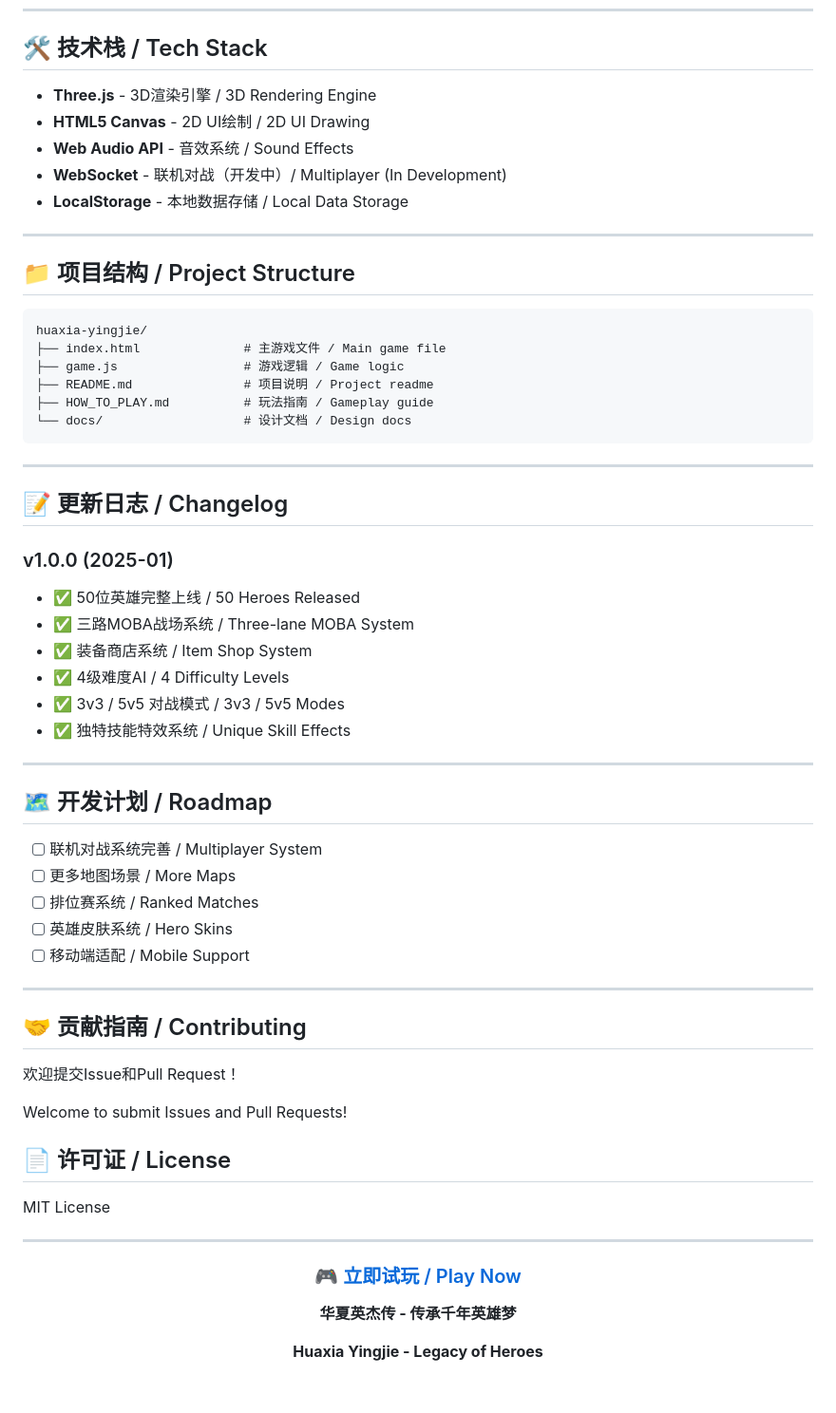
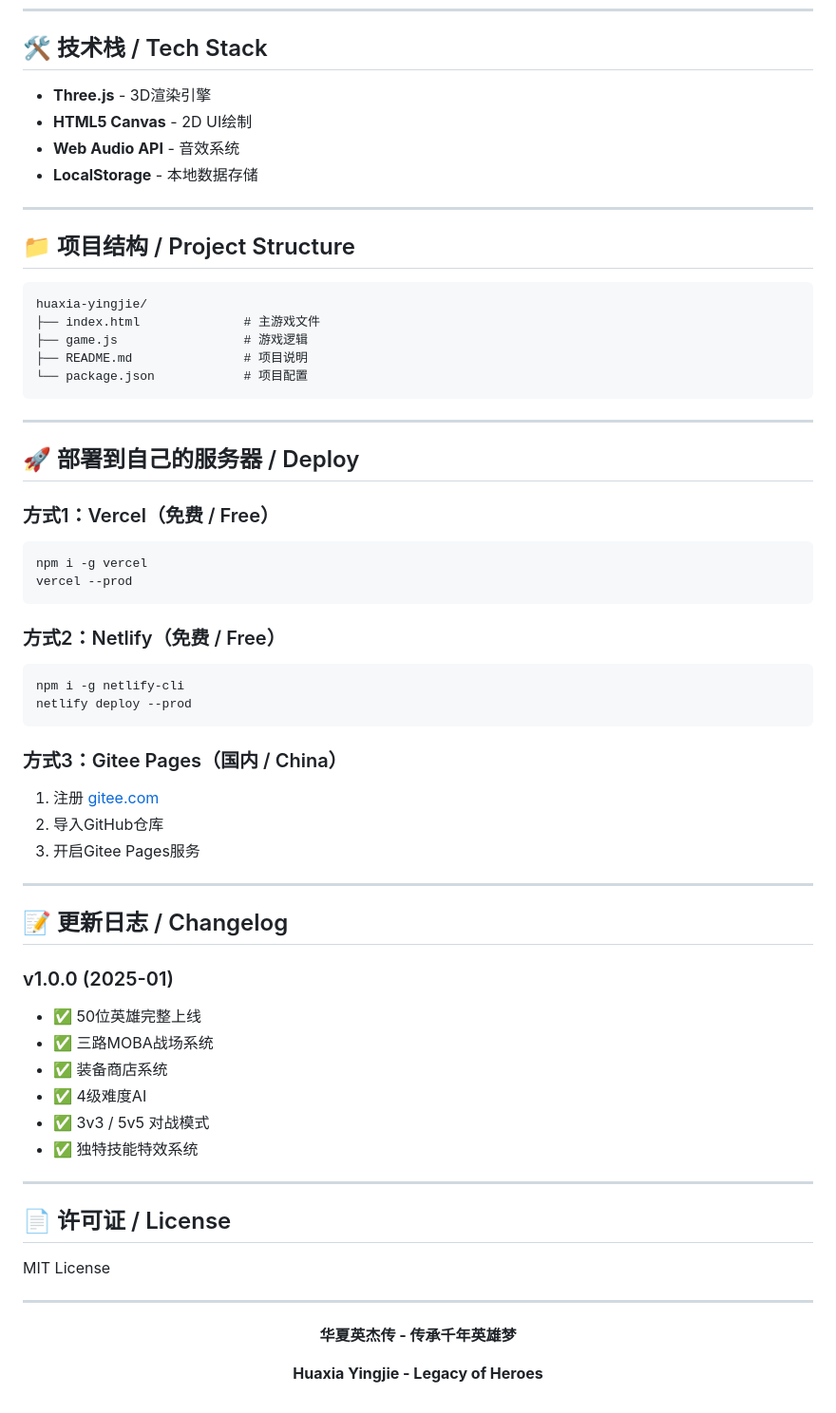
Before and after one commit to Jsoned/huaxia-yingjie, a Markdown page: README.md, the part around one of its changes. Shown at 95% size. Rendered like a GitHub page.

````diff
--- a/README.md
+++ b/README.md
@@ -148,11 +140,10 @@ python -m http.server 8080
 
 ## 🛠️ 技术栈 / Tech Stack
 
-- **Three.js** - 3D渲染引擎 / 3D Rendering Engine
-- **HTML5 Canvas** - 2D UI绘制 / 2D UI Drawing
-- **Web Audio API** - 音效系统 / Sound Effects
-- **WebSocket** - 联机对战（开发中）/ Multiplayer (In Development)
-- **LocalStorage** - 本地数据存储 / Local Data Storage
+- **Three.js** - 3D渲染引擎
+- **HTML5 Canvas** - 2D UI绘制
+- **Web Audio API** - 音效系统
+- **LocalStorage** - 本地数据存储
 
 ---
 
@@ -160,42 +151,46 @@ python -m http.server 8080
 
 ```
 huaxia-yingjie/
-├── index.html              # 主游戏文件 / Main game file
-├── game.js                 # 游戏逻辑 / Game logic
-├── README.md               # 项目说明 / Project readme
-├── HOW_TO_PLAY.md          # 玩法指南 / Gameplay guide
-└── docs/                   # 设计文档 / Design docs
+├── index.html              # 主游戏文件
+├── game.js                 # 游戏逻辑
+├── README.md               # 项目说明
+└── package.json            # 项目配置
 ```
+
+---
+
+## 🚀 部署到自己的服务器 / Deploy
+
+### 方式1：Vercel（免费 / Free）
+```bash
+npm i -g vercel
+vercel --prod
+```
+
+### 方式2：Netlify（免费 / Free）
+```bash
+npm i -g netlify-cli
+netlify deploy --prod
+```
+
+### 方式3：Gitee Pages（国内 / China）
+1. 注册 [gitee.com](https://gitee.com)
+2. 导入GitHub仓库
+3. 开启Gitee Pages服务
 
 ---
 
 ## 📝 更新日志 / Changelog
 
 ### v1.0.0 (2025-01)
-- ✅ 50位英雄完整上线 / 50 Heroes Released
-- ✅ 三路MOBA战场系统 / Three-lane MOBA System
-- ✅ 装备商店系统 / Item Shop System
-- ✅ 4级难度AI / 4 Difficulty Levels
-- ✅ 3v3 / 5v5 对战模式 / 3v3 / 5v5 Modes
-- ✅ 独特技能特效系统 / Unique Skill Effects
+- ✅ 50位英雄完整上线
+- ✅ 三路MOBA战场系统
+- ✅ 装备商店系统
+- ✅ 4级难度AI
+- ✅ 3v3 / 5v5 对战模式
+- ✅ 独特技能特效系统
 
 ---
-
-## 🗺️ 开发计划 / Roadmap
-
-- [ ] 联机对战系统完善 / Multiplayer System
-- [ ] 更多地图场景 / More Maps
-- [ ] 排位赛系统 / Ranked Matches
-- [ ] 英雄皮肤系统 / Hero Skins
-- [ ] 移动端适配 / Mobile Support
-
----
-
-## 🤝 贡献指南 / Contributing
-
-欢迎提交Issue和Pull Request！
-
-Welcome to submit Issues and Pull Requests!
 
 ## 📄 许可证 / License
 
@@ -205,8 +200,6 @@ MIT License
 
 <div align="center">
 
-### 🎮 [立即试玩 / Play Now](https://jsoned.github.io/huaxia-yingjie/)
-
 **华夏英杰传 - 传承千年英雄梦**
 
 **Huaxia Yingjie - Legacy of Heroes**
````
Also changed, not shown: other parts of README.md (+44 -52 lines).
